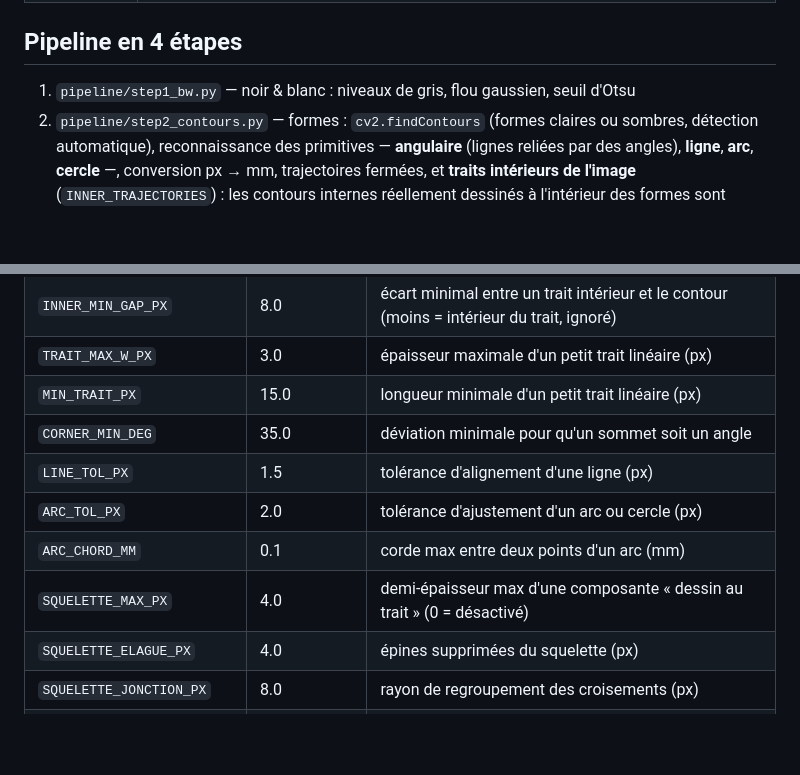
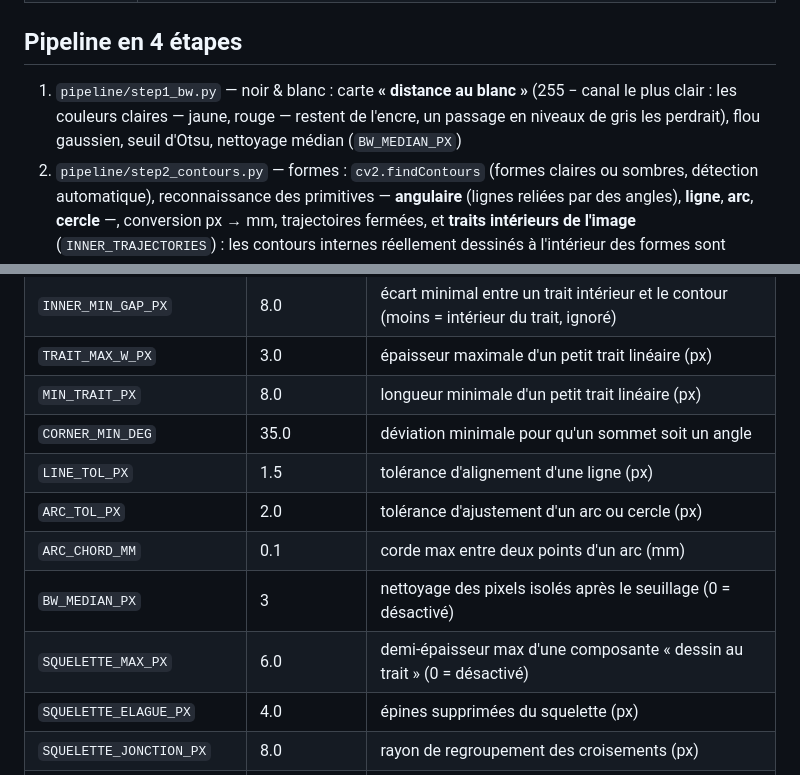
Before and after one commit to Schadow126/fanuc-vision-pc, a Markdown page: README.md, 2 parts joined by grey strips. GitHub-like rendering; blank space fills up the shorter version.

Commit message:
README : code 1 (carte distance au blanc + BW_MEDIAN_PX), table config alignee sur les defauts actuels

```diff
--- a/README.md
+++ b/README.md
@@ -16,7 +16,7 @@ KAREL ; une caméra vérifie le dessin obtenu.
 
 ## Pipeline en 4 étapes
 
-1. `pipeline/step1_bw.py` — noir & blanc : niveaux de gris, flou gaussien, seuil d'Otsu
+1. `pipeline/step1_bw.py` — noir & blanc : carte **« distance au blanc »** (255 − canal le plus clair : les couleurs claires — jaune, rouge — restent de l'encre, un passage en niveaux de gris les perdrait), flou gaussien, seuil d'Otsu, nettoyage médian (`BW_MEDIAN_PX`)
 2. `pipeline/step2_contours.py` — formes : `cv2.findContours` (formes claires ou sombres, détection automatique), reconnaissance des primitives — **angulaire** (lignes reliées par des angles), **ligne**, **arc**, **cercle** —, conversion px → mm, trajectoires fermées, et **traits intérieurs de l'image** (`INNER_TRAJECTORIES`) : les contours internes réellement dessinés à l'intérieur des formes sont extraits via la hiérarchie et tracés avec le moins de points possible — **jamais de remplissage généré** ; les **petits traits linéaires** (fins, d'aire quasi nulle) sont reconnus même sous `MIN_AREA_PX` et réduits à leur axe en **2 points** (`TRAIT_MAX_W_PX`, `MIN_TRAIT_PX`) ; arcs et cercles sont interpolés en points (`ARC_CHORD_MM`) car le TP ne trace que des lignes ; **dessins au trait** (`SQUELETTE_MAX_PX`) : les composantes fines (cercles entrelacés avec leurs rayons, lettres…) sont amincies en **squelette** (Guo-Hall), leurs traits suivis sur leur **axe médian** puis fusionnés — deux rayons opposés d'une même droite donnent **une seule ligne à 2 points**, les arcs d'un même cercle se recollent en **un cercle complet**
 3. `pipeline/step3_ascii.py` — trame ASCII pour le R-30iB Mate : **tout le dessin dans une seule trame**, points numérotés en continu ; entre deux trajectoires, deux points de déplacement sont insérés à `Z_TRAVEL_MM` (**feutre levé** : aucun trait de liaison) ; un dernier point remonte le feutre à la fin
 4. `pipeline/step4_verify.py` — photo de la caméra XC-56, comparaison avec l'image de référence ; si le taux d'erreur ≥ 10 %, le dessin est recalculé **et renvoyé au robot seulement si la S7-1500 l'autorise** (`pipeline/plc.py`, snap7)
@@ -94,12 +94,13 @@ La page web permet de :
 | `INNER_TRAJECTORIES` | 1 | tracer aussi les traits intérieurs dessinés dans l'image (0 = contours externes seuls) |
 | `INNER_MIN_GAP_PX` | 8.0 | écart minimal entre un trait intérieur et le contour (moins = intérieur du trait, ignoré) |
 | `TRAIT_MAX_W_PX` | 3.0 | épaisseur maximale d'un petit trait linéaire (px) |
-| `MIN_TRAIT_PX` | 15.0 | longueur minimale d'un petit trait linéaire (px) |
+| `MIN_TRAIT_PX` | 8.0 | longueur minimale d'un petit trait linéaire (px) |
 | `CORNER_MIN_DEG` | 35.0 | déviation minimale pour qu'un sommet soit un angle |
 | `LINE_TOL_PX` | 1.5 | tolérance d'alignement d'une ligne (px) |
 | `ARC_TOL_PX` | 2.0 | tolérance d'ajustement d'un arc ou cercle (px) |
 | `ARC_CHORD_MM` | 0.1 | corde max entre deux points d'un arc (mm) |
-| `SQUELETTE_MAX_PX` | 4.0 | demi-épaisseur max d'une composante « dessin au trait » (0 = désactivé) |
+| `BW_MEDIAN_PX` | 3 | nettoyage des pixels isolés après le seuillage (0 = désactivé) |
+| `SQUELETTE_MAX_PX` | 6.0 | demi-épaisseur max d'une composante « dessin au trait » (0 = désactivé) |
 | `SQUELETTE_ELAGUE_PX` | 4.0 | épines supprimées du squelette (px) |
 | `SQUELETTE_JONCTION_PX` | 8.0 | rayon de regroupement des croisements (px) |
 | `SQUELETTE_VIRAGE_DEG` | 35.0 | virage max pour fusionner deux traits alignés (deg) |
```
